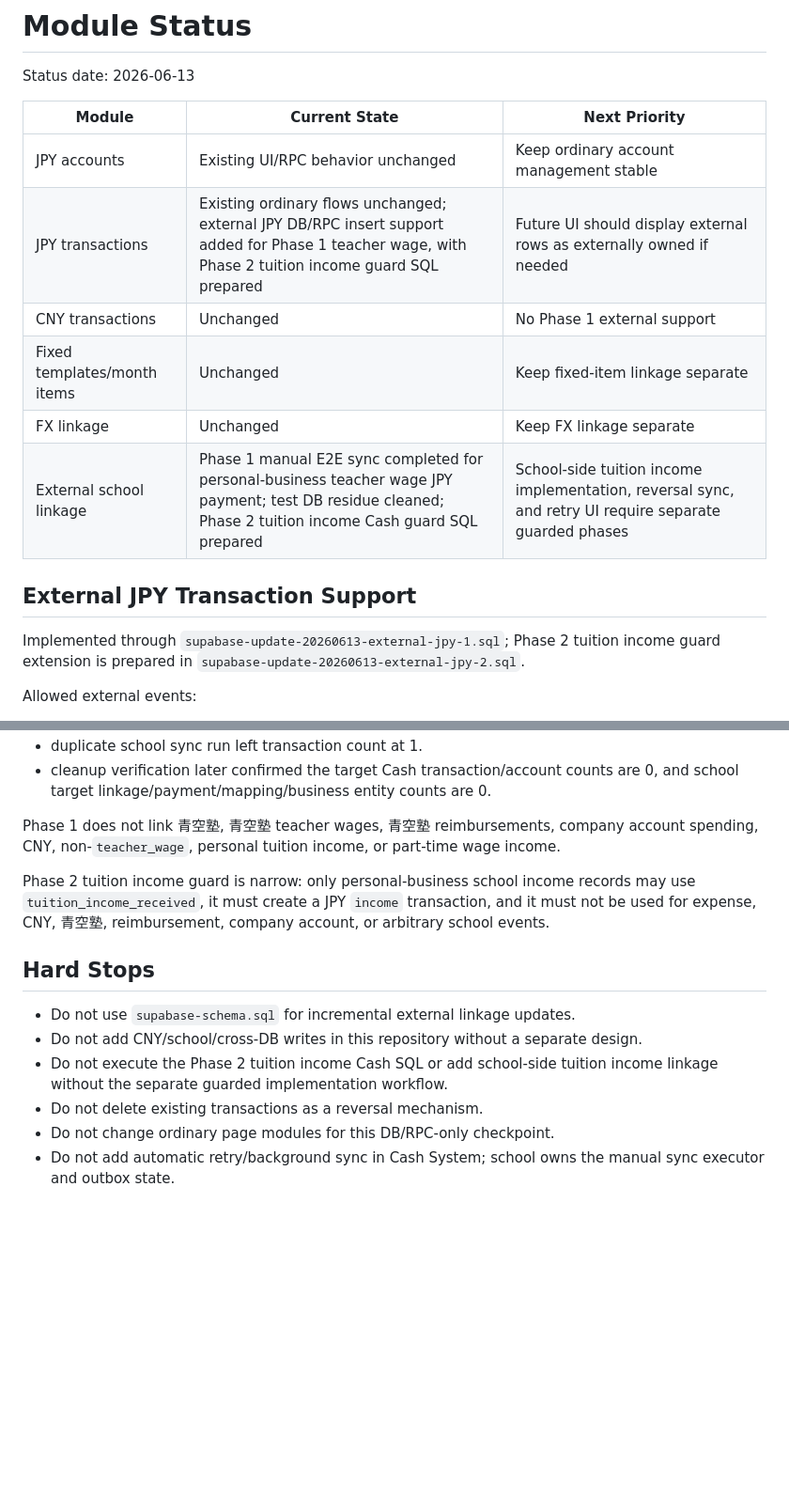
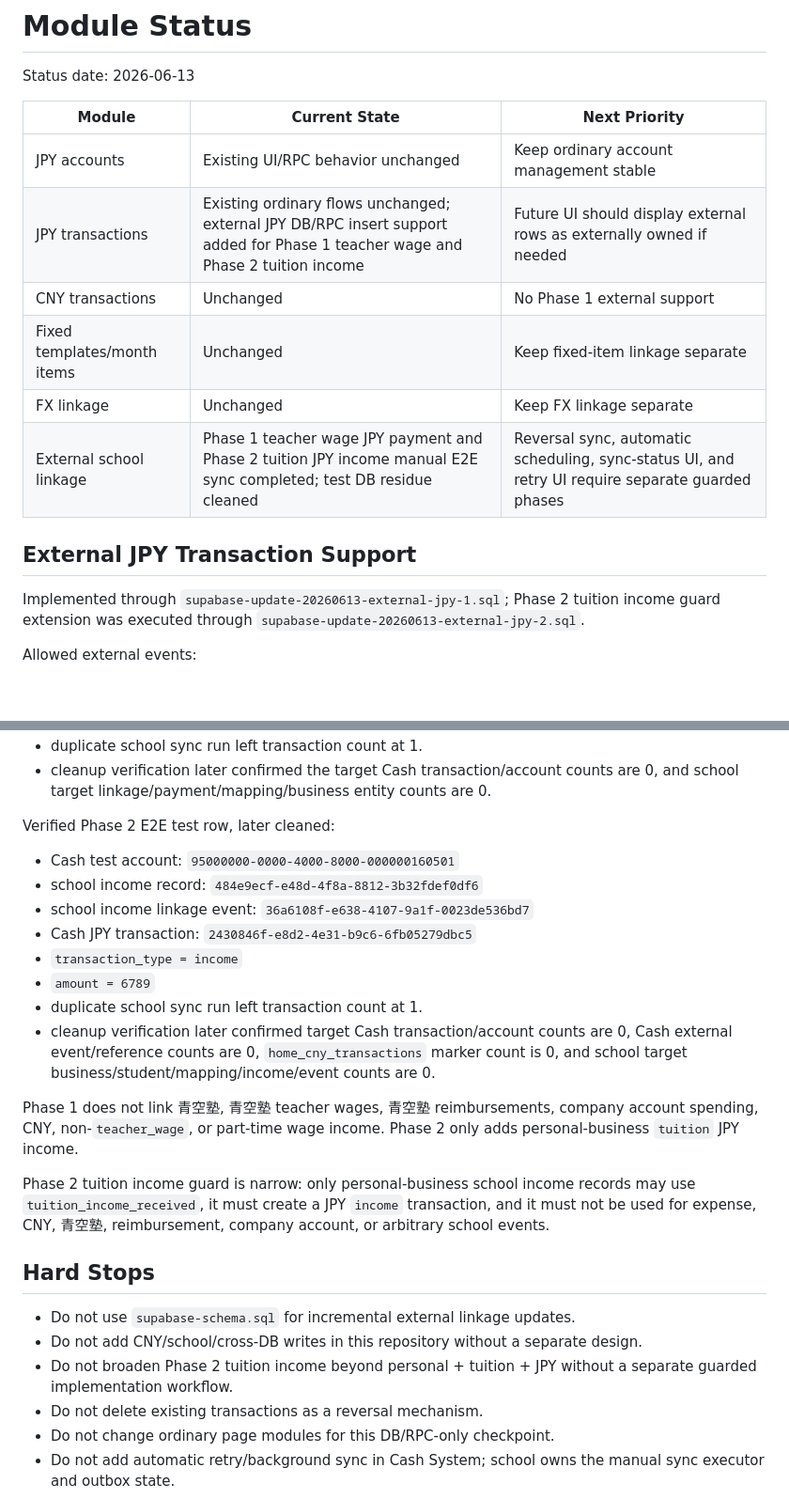
Before and after one commit to polariss710/home_account_book, a Markdown page: docs/module-status.md, 2 parts joined by grey strips. Shown at 94% size. GitHub-like rendering; blank space fills up the shorter version.

Commit message:
Document school tuition income linkage completion

```diff
--- a/docs/module-status.md
+++ b/docs/module-status.md
@@ -5,15 +5,15 @@ Status date: 2026-06-13
 | Module | Current State | Next Priority |
 | --- | --- | --- |
 | JPY accounts | Existing UI/RPC behavior unchanged | Keep ordinary account management stable |
-| JPY transactions | Existing ordinary flows unchanged; external JPY DB/RPC insert support added for Phase 1 teacher wage, with Phase 2 tuition income guard SQL prepared | Future UI should display external rows as externally owned if needed |
+| JPY transactions | Existing ordinary flows unchanged; external JPY DB/RPC insert support added for Phase 1 teacher wage and Phase 2 tuition income | Future UI should display external rows as externally owned if needed |
 | CNY transactions | Unchanged | No Phase 1 external support |
 | Fixed templates/month items | Unchanged | Keep fixed-item linkage separate |
 | FX linkage | Unchanged | Keep FX linkage separate |
-| External school linkage | Phase 1 manual E2E sync completed for personal-business teacher wage JPY payment; test DB residue cleaned; Phase 2 tuition income Cash guard SQL prepared | School-side tuition income implementation, reversal sync, and retry UI require separate guarded phases |
+| External school linkage | Phase 1 teacher wage JPY payment and Phase 2 tuition JPY income manual E2E sync completed; test DB residue cleaned | Reversal sync, automatic scheduling, sync-status UI, and retry UI require separate guarded phases |
 
 ## External JPY Transaction Support
 
-Implemented through `supabase-update-20260613-external-jpy-1.sql`; Phase 2 tuition income guard extension is prepared in `supabase-update-20260613-external-jpy-2.sql`.
+Implemented through `supabase-update-20260613-external-jpy-1.sql`; Phase 2 tuition income guard extension was executed through `supabase-update-20260613-external-jpy-2.sql`.
 
 Allowed external events:
 
@@ -49,7 +49,18 @@ Verified E2E test row, later cleaned:
 - duplicate school sync run left transaction count at 1.
 - cleanup verification later confirmed the target Cash transaction/account counts are 0, and school target linkage/payment/mapping/business entity counts are 0.
 
-Phase 1 does not link 青空塾, 青空塾 teacher wages, 青空塾 reimbursements, company account spending, CNY, non-`teacher_wage`, personal tuition income, or part-time wage income.
+Verified Phase 2 E2E test row, later cleaned:
+
+- Cash test account: `95000000-0000-4000-8000-000000160501`
+- school income record: `484e9ecf-e48d-4f8a-8812-3b32fdef0df6`
+- school income linkage event: `36a6108f-e638-4107-9a1f-0023de536bd7`
+- Cash JPY transaction: `2430846f-e8d2-4e31-b9c6-6fb05279dbc5`
+- `transaction_type = income`
+- `amount = 6789`
+- duplicate school sync run left transaction count at 1.
+- cleanup verification later confirmed target Cash transaction/account counts are 0, Cash external event/reference counts are 0, `home_cny_transactions` marker count is 0, and school target business/student/mapping/income/event counts are 0.
+
+Phase 1 does not link 青空塾, 青空塾 teacher wages, 青空塾 reimbursements, company account spending, CNY, non-`teacher_wage`, or part-time wage income. Phase 2 only adds personal-business `tuition` JPY income.
 
 Phase 2 tuition income guard is narrow: only personal-business school income records may use `tuition_income_received`, it must create a JPY `income` transaction, and it must not be used for expense, CNY, 青空塾, reimbursement, company account, or arbitrary school events.
 
@@ -57,7 +68,7 @@ Phase 2 tuition income guard is narrow: only personal-business school income rec
 
 - Do not use `supabase-schema.sql` for incremental external linkage updates.
 - Do not add CNY/school/cross-DB writes in this repository without a separate design.
-- Do not execute the Phase 2 tuition income Cash SQL or add school-side tuition income linkage without the separate guarded implementation workflow.
+- Do not broaden Phase 2 tuition income beyond personal + tuition + JPY without a separate guarded implementation workflow.
 - Do not delete existing transactions as a reversal mechanism.
 - Do not change ordinary page modules for this DB/RPC-only checkpoint.
 - Do not add automatic retry/background sync in Cash System; school owns the manual sync executor and outbox state.
```
Also changed, not shown: docs/current-status.md (+20 -7 lines).
